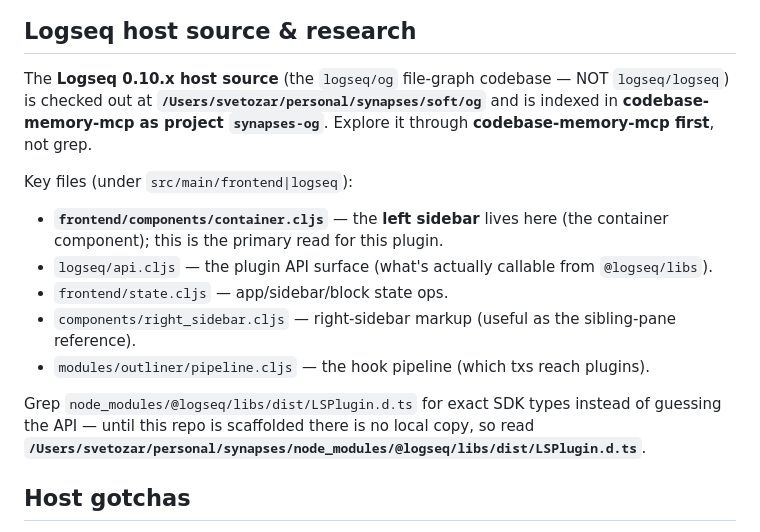
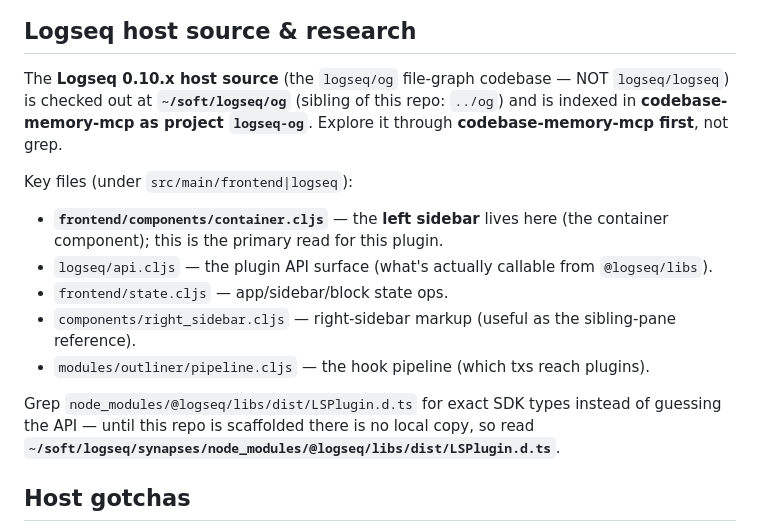
Before and after one commit to qoob23/logseq-sidebar-dock, a Markdown page: CLAUDE.md, the part around the change. Rendered like a GitHub page.

Commit message:
docs: og host source moved to ~/soft/logseq/og
Also repoint the LSPlugin.d.ts reference at the relocated synapses
checkout; codebase-memory-mcp project is now logseq-og. Paths use ~
instead of absolute /Users.

```diff
--- a/CLAUDE.md
+++ b/CLAUDE.md
@@ -51,8 +51,8 @@ Everything pure is unit-tested in `src/__tests__/`; the host seams need a live L
 ## Logseq host source & research
 
 The **Logseq 0.10.x host source** (the `logseq/og` file-graph codebase — NOT `logseq/logseq`) is checked out at
-**`/Users/svetozar/personal/synapses/soft/og`** and is indexed in **codebase-memory-mcp as project
-`synapses-og`**. Explore it through **codebase-memory-mcp first**, not grep.
+**`~/soft/logseq/og`** (sibling of this repo: `../og`) and is indexed in **codebase-memory-mcp as
+project `logseq-og`**. Explore it through **codebase-memory-mcp first**, not grep.
 
 Key files (under `src/main/frontend|logseq`):
 
@@ -65,7 +65,7 @@ Key files (under `src/main/frontend|logseq`):
 
 Grep `node_modules/@logseq/libs/dist/LSPlugin.d.ts` for exact SDK types instead of guessing the API — until
 this repo is scaffolded there is no local copy, so read
-**`/Users/svetozar/personal/synapses/node_modules/@logseq/libs/dist/LSPlugin.d.ts`**.
+**`~/soft/logseq/synapses/node_modules/@logseq/libs/dist/LSPlugin.d.ts`**.
 
 ## Host gotchas
 
```
